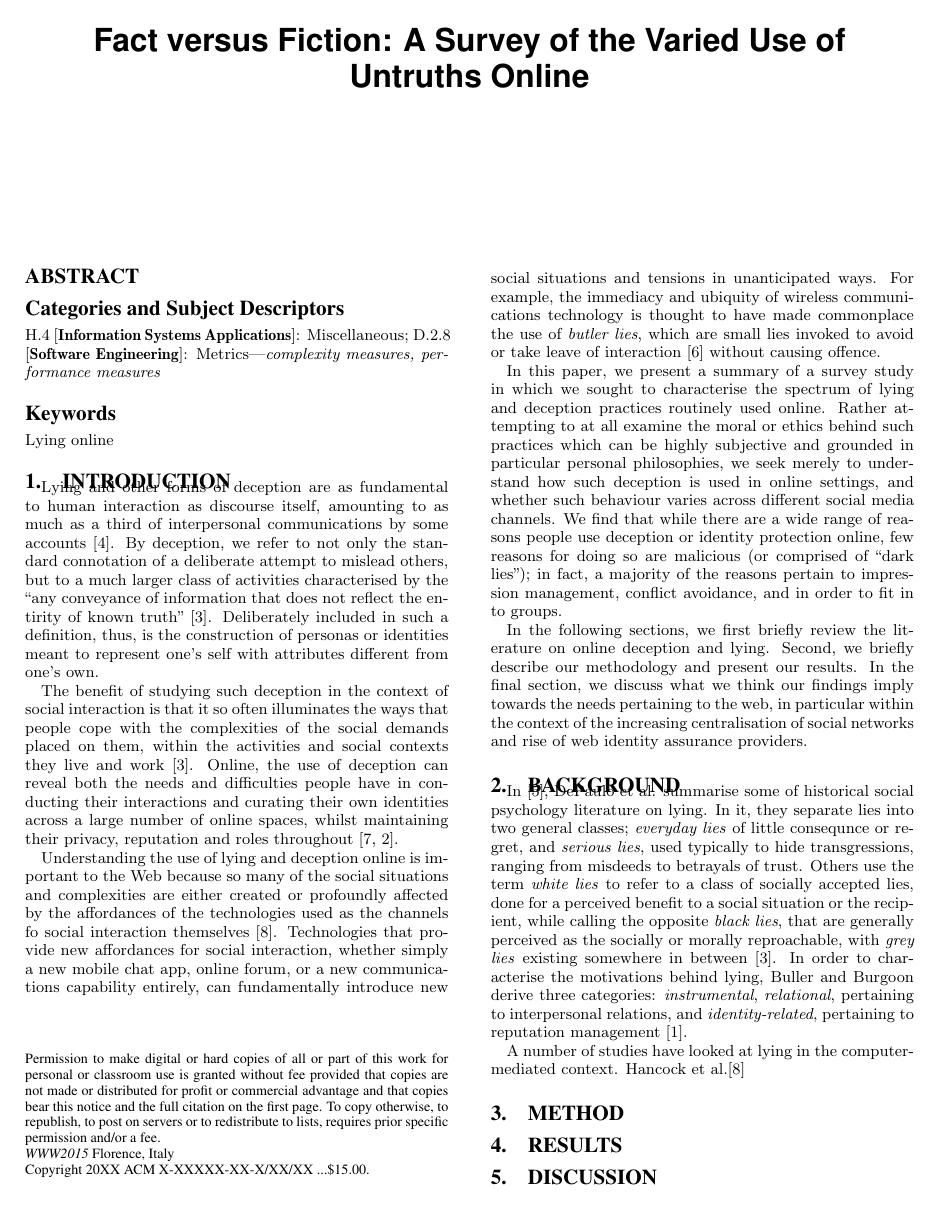
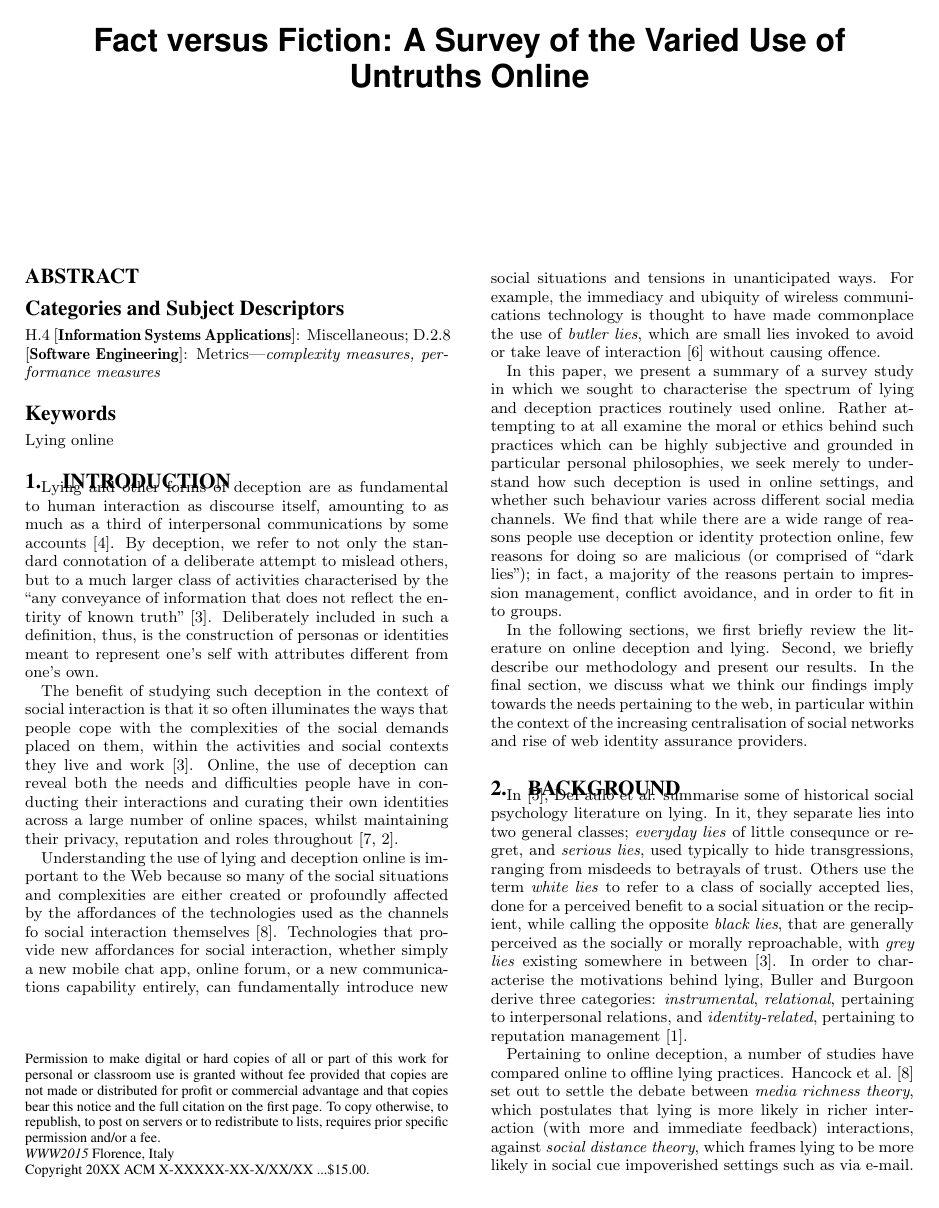
Before and after one commit to sociam/lying-survey-analysis, a LaTeX paper (paper/lying-www2015.tex): page 1 of 2. Compiled offline with pdfLaTeX.

Commit message:
paper yo

```diff
--- a/paper/lying-www2015.tex
+++ b/paper/lying-www2015.tex
@@ -185,7 +185,7 @@ In the following sections, we first briefly review the literature on online dece
 
 In \cite{depaulo2003cues}, DePaulo et al. summarise some of historical social psychology literature on lying. In it, they separate lies into two general classes; \emph{everyday lies} of little consequnce or regret, and \emph{serious lies}, used typically to hide transgressions, ranging from misdeeds to betrayals of trust. Others use the term \emph{white lies} to refer to a class of socially accepted lies, done for a perceived benefit to a social situation or the recipient, while calling the opposite \emph{black lies}, that are generally perceived as the socially or morally reproachable, with \emph{grey lies} existing somewhere in between~\cite{camden1984white}.  In order to characterise the motivations behind lying, Buller and Burgoon derive three categories: \emph{instrumental}, \emph{relational}, pertaining to interpersonal relations, and \emph{identity-related}, pertaining to reputation management~\cite{buller1996testing}.
 
-A number of studies have looked at lying in the computer-mediated context.  Hancock et al.\cite{hancock2004deception}
+Pertaining to online deception, a number of studies have compared online to offline lying practices. Hancock et al.~\cite{hancock2004deception} set out to settle the debate between \emph{media richness theory}, which postulates that lying is more likely in richer interaction (with more and immediate feedback) interactions, against \emph{social distance theory}, which frames lying to be more likely in social cue impoverished settings such as via e-mail. Beyond this, Hancock also test other proeprties of interaction, including synchronicity, co-located physical presence, finding, in a controlled experiment, that
 
 \section{Method}
 
```
